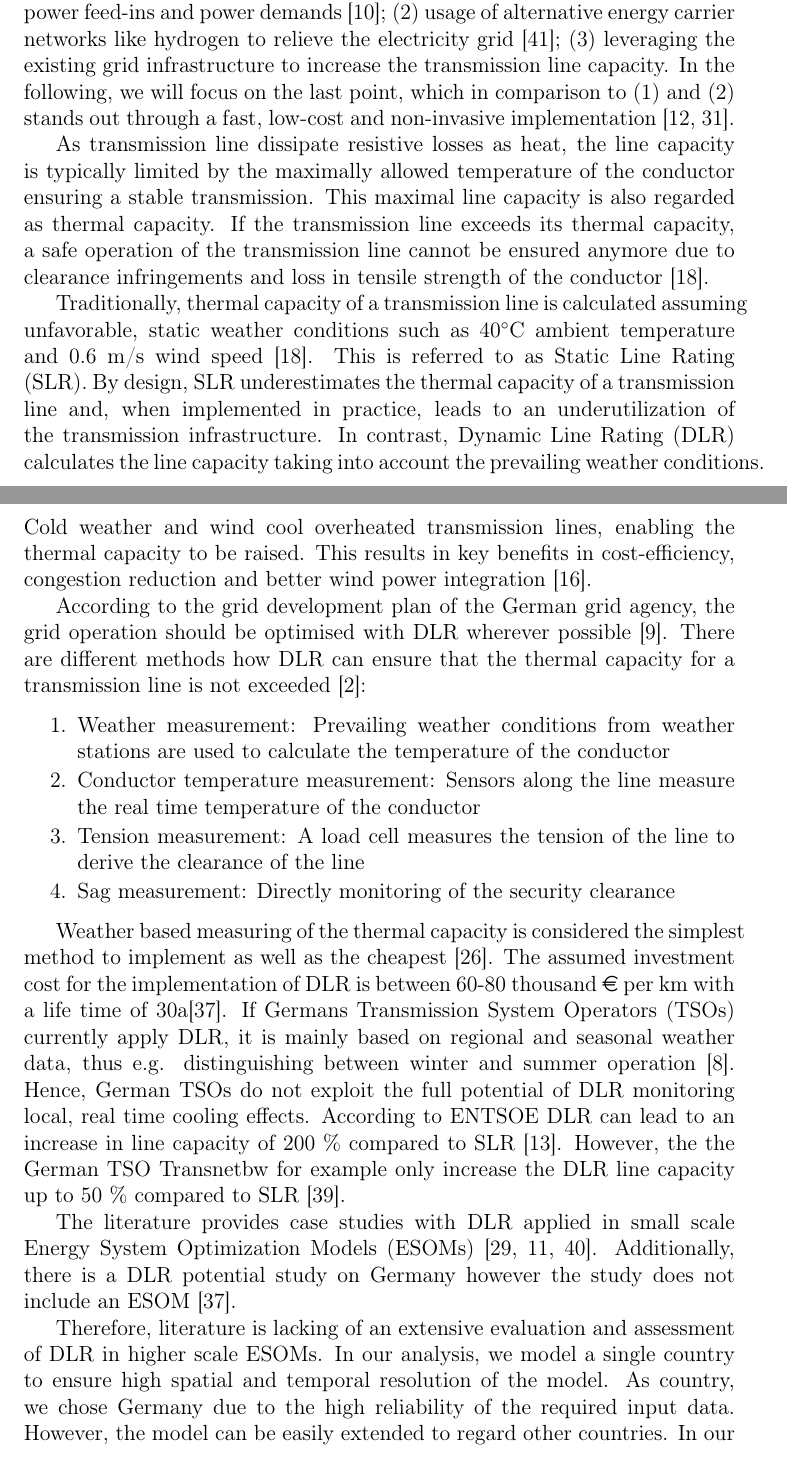
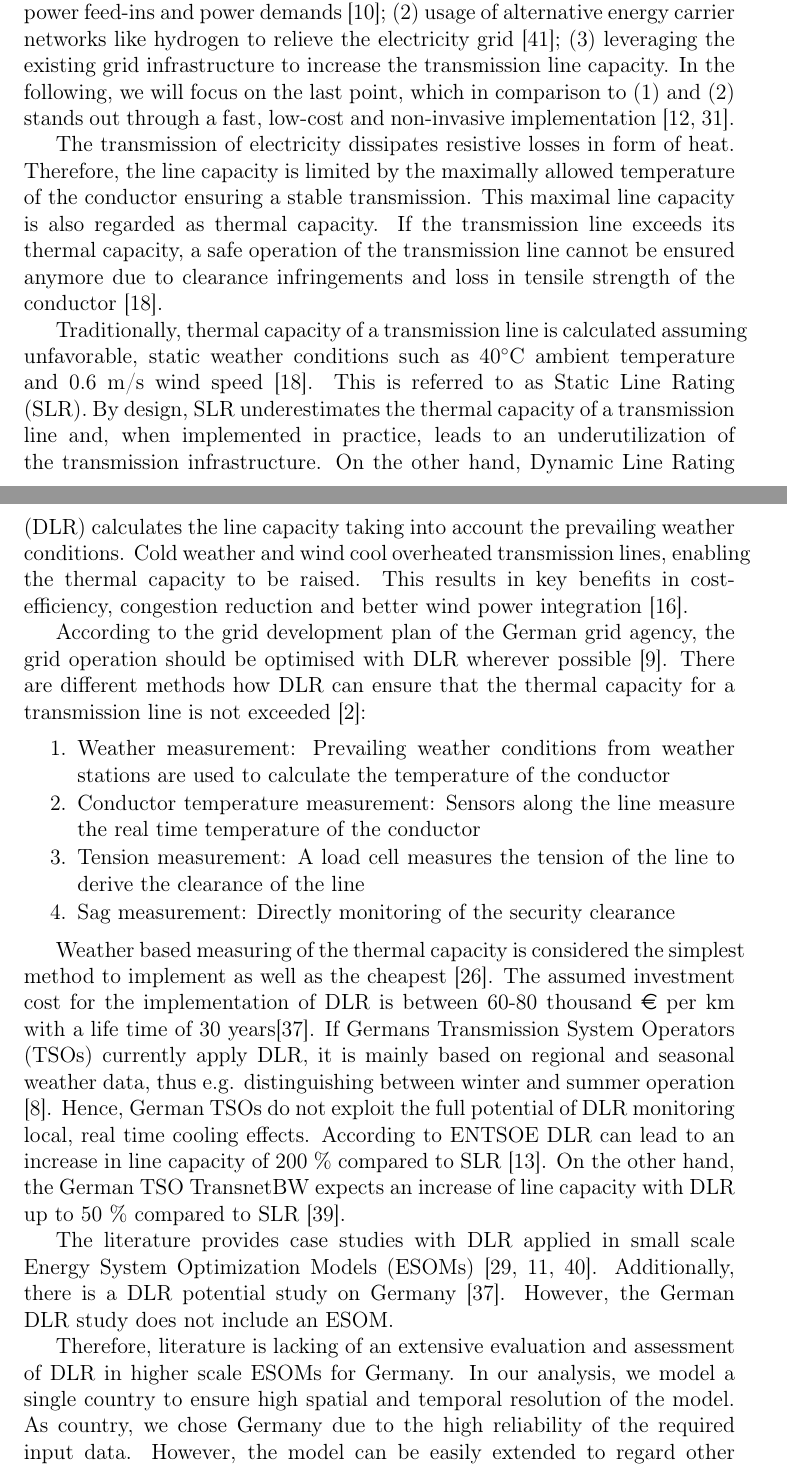
Before and after one commit to FabianHofmann/line-rating, a LaTeX paper (paper/main.tex): two parts of pages 2 and 3 of 20, joined at a grey line, cut so that both start at the same text. Compiled offline with pdfLaTeX.

Commit message:
fix spelling and grammar mistakes

```diff
--- a/paper/main.tex
+++ b/paper/main.tex
@@ -53,10 +53,11 @@ This trend will likely increase transmission system congestion, which may lead t
 
 To overcome the mismatch between rapid installation of renewable generation and slow installation of transmission lines, several, complementing measures can be taken:  (1) large scale implementation of storage facilities to flatten power feed-ins and power demands \cite{caoPreventPromoteGrid2021}; (2) usage of alternative energy carrier networks like hydrogen to relieve the electricity grid \cite{welderDesignEvaluationHydrogen2019}; (3) leveraging the existing grid infrastructure to increase the transmission line capacity. In the following, we will focus on the last point, which in comparison to (1) and (2) stands out through a fast, low-cost and non-invasive implementation \cite{deutscheenergie-agenturgmbhdenaErgebnispapierDenaStakeholderprozessHohere, minguezApplicationDigitalElevation2022}.
 
-As transmission line dissipate resistive losses as heat, the line capacity is typically limited by the maximally allowed temperature of the conductor ensuring a stable transmission.  This maximal line capacity is also regarded as thermal capacity.
+The transmission of electricity dissipates resistive losses in form of heat. Therefore, the line capacity is limited by the maximally allowed temperature of the conductor ensuring a stable transmission.  This maximal line capacity is also regarded as thermal capacity.
 If the transmission line exceeds its thermal capacity, a safe operation of the transmission line cannot be ensured anymore due to clearance infringements and loss in tensile strength of the conductor \cite{fernandezReviewDynamicLine2016}.
 
-Traditionally, thermal capacity of a transmission line is calculated assuming unfavorable, static weather conditions such as 40$^\circ$C  ambient temperature and 0.6~m/s wind speed \cite{fernandezReviewDynamicLine2016}. This is referred to as Static Line Rating (SLR). By design, SLR underestimates the thermal capacity of a transmission line and, when implemented in practice, leads to an underutilization of the transmission infrastructure. In contrast, Dynamic Line Rating (DLR) calculates the line capacity taking into account the prevailing weather conditions. Cold weather and wind cool overheated transmission lines, enabling the thermal capacity to be raised. This results in key benefits in cost-efficiency, congestion reduction and better wind power integration \cite{erdincComprehensiveOverviewDynamic2020}.
+Traditionally, thermal capacity of a transmission line is calculated assuming unfavorable, static weather conditions such as 40$^\circ$C  ambient temperature and 0.6~m/s wind speed \cite{fernandezReviewDynamicLine2016}. This is referred to as Static Line Rating (SLR).
+By design, SLR underestimates the thermal capacity of a transmission line and, when implemented in practice, leads to an underutilization of the transmission infrastructure. On the other hand, Dynamic Line Rating (DLR) calculates the line capacity taking into account the prevailing weather conditions. Cold weather and wind cool overheated transmission lines, enabling the thermal capacity to be raised. This results in key benefits in cost-efficiency, congestion reduction and better wind power integration \cite{erdincComprehensiveOverviewDynamic2020}.
 
 According to the grid development plan of the German grid agency, the grid operation should be optimised with DLR wherever possible \cite{bundesnetzagenturNetzentwicklungsplan202120352022}.
 There are different methods how DLR can ensure that the thermal capacity for a transmission line is not exceeded \cite{albizuMethodsIncreasingRating2005}:
@@ -68,17 +69,17 @@ There are different methods how DLR can ensure that the thermal capacity for a t
 \end{enumerate}
 
 Weather based measuring of the thermal capacity is considered the simplest method to implement as well as the cheapest \cite{KARIMI2018600}.
-The assumed investment cost for the implementation of DLR is between 60-80 thousand \euro{} per km with a life time of 30a\cite{samweberProjektMeritOrder2016}.
+The assumed investment cost for the implementation of DLR is between 60-80 thousand \euro{} per km with a life time of 30 years\cite{samweberProjektMeritOrder2016}.
 If Germans Transmission System Operators (TSOs) currently apply DLR, it is mainly based on regional and seasonal weather data, thus e.g. distinguishing between winter and summer operation \cite{bundesnetzagenturMonitoringReport20212022}.
 Hence, German TSOs do not exploit the full potential of DLR monitoring local, real time cooling effects.
 According to ENTSOE DLR can lead to an increase in line capacity of 200~\% compared to SLR \cite{entso-eDynamicLineRating}.
-However, the the German TSO Transnetbw for example only increase the DLR line capacity up to 50~\% compared to SLR \cite{transnetbwFreileitungsmonitoring}.
+On the other hand, the German TSO TransnetBW expects an increase of line capacity with DLR up to 50~\% compared to SLR \cite{transnetbwFreileitungsmonitoring}.
 
 
 The literature provides case studies with DLR applied in small scale Energy System Optimization Models (ESOMs) \cite{liDayAheadSchedulingPower2019,dabbaghjamaneshEffectiveSchedulingReconfigurable2019,viaforaDayaheadDispatchOptimization2019}.
-Additionally, there is a DLR potential study on Germany however the study does not include an ESOM \cite{samweberProjektMeritOrder2016}.
+Additionally, there is a DLR potential study on Germany \cite{samweberProjektMeritOrder2016}. However, the German DLR study does not include an ESOM.
 
-Therefore, literature is lacking of an extensive evaluation and assessment of DLR in higher scale ESOMs.
+Therefore, literature is lacking of an extensive evaluation and assessment of DLR in higher scale ESOMs for Germany.
 In our analysis, we model a single country to ensure high spatial and temporal resolution of the model.
 As country, we chose Germany due to the high reliability of the required input data. However, the model can be easily extended to regard other countries.
 In our previous paper \cite{EnhancingtheGermanTransmissionGrid2022}, we present an initial study discussing the benefits of DLR in the German power system.
```
Also changed, not shown: paper/main.tex (18 more changed lines).
